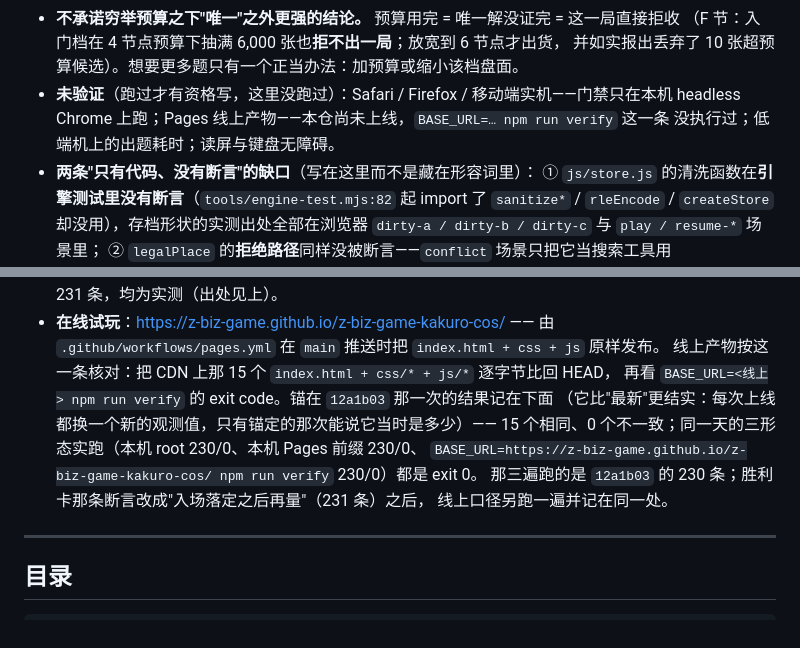
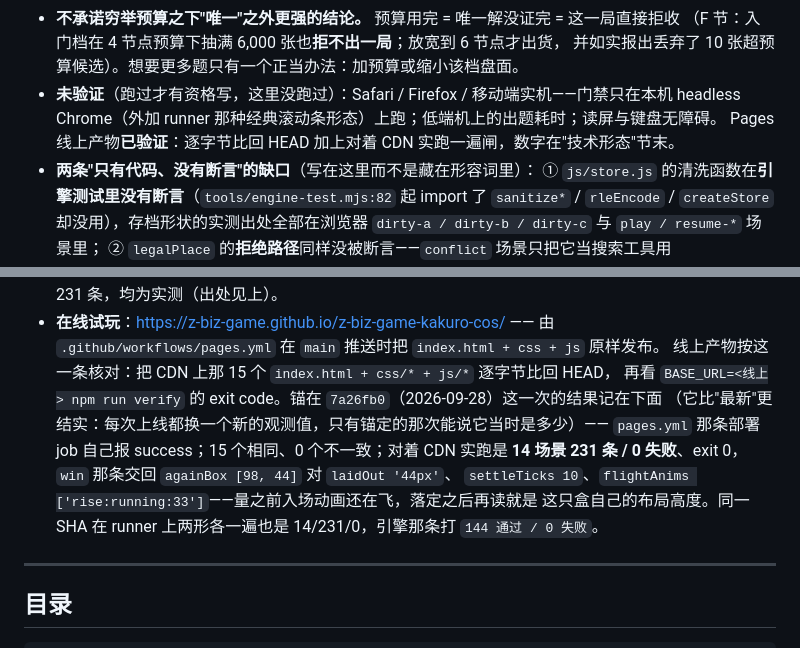
Before and after one commit to z-biz-game/z-biz-game-kakuro-cos, a Markdown page: README.md, 2 parts joined by grey strips. Drawn GitHub-style.

Commit message:
docs(kakuro): 把线上口径的实测数字落进 README，去掉"本仓尚未上线"
对着 CDN 那 15 个产物逐字节比回 HEAD（15 相同 / 0 不一致），再拿
BASE_URL=https://z-biz-game.github.io/z-biz-game-kakuro-cos/ 实跑一遍闸：
14 场景 231 条 / 0 失败、exit 0。win 交回 againBox [98, 44] 对 laidOut '44px'、
settleTicks 10、flightAnims ['rise:running:33']——落定之前动画确实还在飞。
"未验证"清单里那条"Pages 线上产物…没执行过"从此不成立，改成指向实测数字。

```diff
--- a/README.md
+++ b/README.md
@@ -113,8 +113,8 @@ npm run electron     # 桌面壳（electron/main.cjs，同一份代码，无构
   （F 节：入门档在 4 节点预算下抽满 6,000 张也**拒不出一局**；放宽到 6 节点才出货，
   并如实报出丢弃了 10 张超预算候选）。想要更多题只有一个正当办法：加预算或缩小该档盘面。
 - **未验证**（跑过才有资格写，这里没跑过）：Safari / Firefox / 移动端实机——门禁只在本机
-  headless Chrome 上跑；Pages 线上产物——本仓尚未上线，`BASE_URL=… npm run verify` 这一条
-  没执行过；低端机上的出题耗时；读屏与键盘无障碍。
+  headless Chrome（外加 runner 那种经典滚动条形态）上跑；低端机上的出题耗时；读屏与键盘无障碍。
+  Pages 线上产物**已验证**：逐字节比回 HEAD 加上对着 CDN 实跑一遍闸，数字在"技术形态"节末。
 - **两条"只有代码、没有断言"的缺口**（写在这里而不是藏在形容词里）：
   ① `js/store.js` 的清洗函数在**引擎测试里没有断言**（`tools/engine-test.mjs:82` 起 import 了
   `sanitize*` / `rleEncode` / `createStore` 却没用），存档形状的实测出处全部在浏览器
@@ -218,12 +218,13 @@ npm run verify       # 真实 headless Chrome：14 个场景 / 231 条断言 / 0
 - **在线试玩**：<https://z-biz-game.github.io/z-biz-game-kakuro-cos/>
   —— 由 `.github/workflows/pages.yml` 在 `main` 推送时把 `index.html + css + js` 原样发布。
   线上产物按这一条核对：把 CDN 上那 15 个 `index.html + css/* + js/*` 逐字节比回 HEAD，
-  再看 `BASE_URL=<线上> npm run verify` 的 exit code。锚在 `12a1b03` 那一次的结果记在下面
+  再看 `BASE_URL=<线上> npm run verify` 的 exit code。锚在 `7a26fb0`（2026-09-28）这一次的结果记在下面
   （它比"最新"更结实：每次上线都换一个新的观测值，只有锚定的那次能说它当时是多少）——
-  15 个相同、0 个不一致；同一天的三形态实跑（本机 root 230/0、本机 Pages 前缀 230/0、
-  `BASE_URL=https://z-biz-game.github.io/z-biz-game-kakuro-cos/ npm run verify` 230/0）都是 exit 0。
-  那三遍跑的是 `12a1b03` 的 230 条；胜利卡那条断言改成"入场落定之后再量"（231 条）之后，
-  线上口径另跑一遍并记在同一处。
+  `pages.yml` 那条部署 job 自己报 success；15 个相同、0 个不一致；对着 CDN 实跑是
+  **14 场景 231 条 / 0 失败**、exit 0，`win` 那条交回 `againBox [98, 44]` 对 `laidOut '44px'`、
+  `settleTicks 10`、`flightAnims ['rise:running:33']`——量之前入场动画还在飞，落定之后再读就是
+  这只盒自己的布局高度。同一 SHA 在 runner 上两形各一遍也是 14/231/0，引擎那条打
+  `144 通过 / 0 失败`。
 
 ---
 
```
